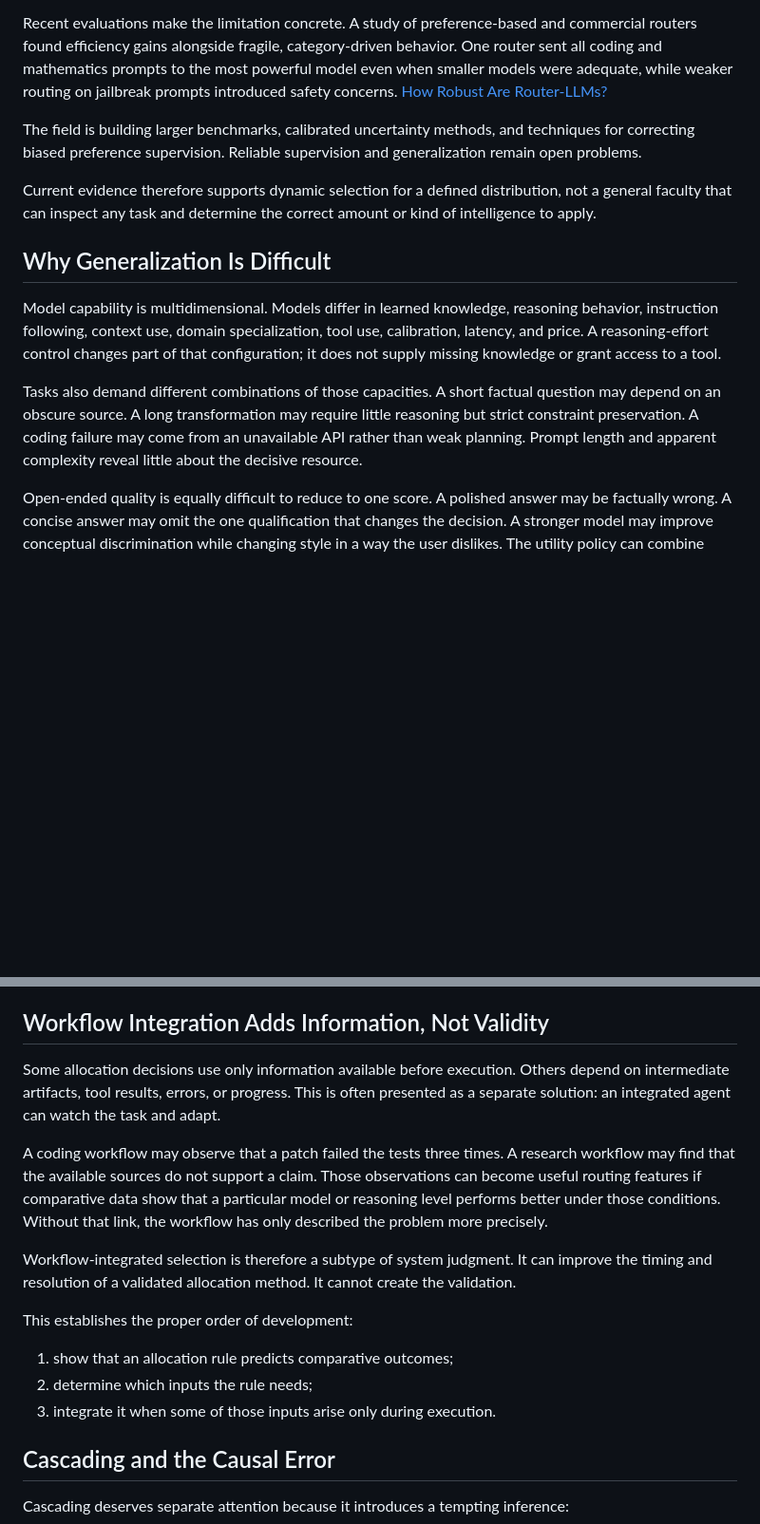
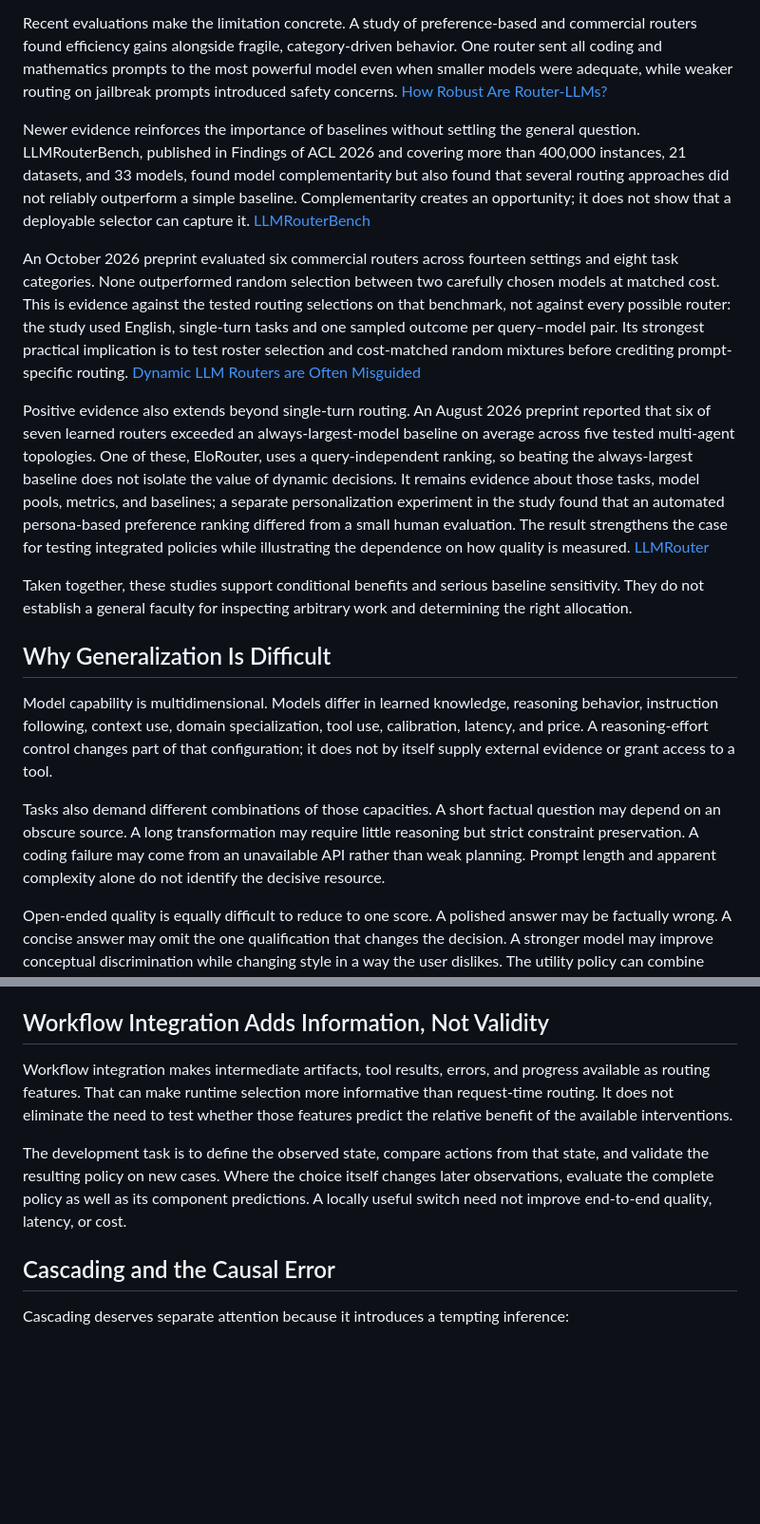
Before and after one commit to davidwiet/davidwiet.github.io, a Markdown page: Against_General_Purpose_Dynamic_Model_Selection/current.md, 2 parts joined by grey strips. Shown at 95% size. GitHub-like rendering; blank space fills up the shorter version.

```diff
--- a/Against_General_Purpose_Dynamic_Model_Selection/current.md
+++ b/Against_General_Purpose_Dynamic_Model_Selection/current.md
@@ -90,15 +78,19 @@ Third, the success is conditional. The router inherits the definition of quality
 
 Recent evaluations make the limitation concrete. A study of preference-based and commercial routers found efficiency gains alongside fragile, category-driven behavior. One router sent all coding and mathematics prompts to the most powerful model even when smaller models were adequate, while weaker routing on jailbreak prompts introduced safety concerns. [How Robust Are Router-LLMs?](https://arxiv.org/abs/2504.07113)
 
-The field is building larger benchmarks, calibrated uncertainty methods, and techniques for correcting biased preference supervision. Reliable supervision and generalization remain open problems.
+Newer evidence reinforces the importance of baselines without settling the general question. LLMRouterBench, published in Findings of ACL 2026 and covering more than 400,000 instances, 21 datasets, and 33 models, found model complementarity but also found that several routing approaches did not reliably outperform a simple baseline. Complementarity creates an opportunity; it does not show that a deployable selector can capture it. [LLMRouterBench](https://aclanthology.org/2026.findings-acl.1881/)
 
-Current evidence therefore supports dynamic selection for a defined distribution, not a general faculty that can inspect any task and determine the correct amount or kind of intelligence to apply.
+An October 2026 preprint evaluated six commercial routers across fourteen settings and eight task categories. None outperformed random selection between two carefully chosen models at matched cost. This is evidence against the tested routing selections on that benchmark, not against every possible router: the study used English, single-turn tasks and one sampled outcome per query–model pair. Its strongest practical implication is to test roster selection and cost-matched random mixtures before crediting prompt-specific routing. [Dynamic LLM Routers are Often Misguided](https://arxiv.org/html/2610.02762v1)
+
+Positive evidence also extends beyond single-turn routing. An August 2026 preprint reported that six of seven learned routers exceeded an always-largest-model baseline on average across five tested multi-agent topologies. One of these, EloRouter, uses a query-independent ranking, so beating the always-largest baseline does not isolate the value of dynamic decisions. It remains evidence about those tasks, model pools, metrics, and baselines; a separate personalization experiment in the study found that an automated persona-based preference ranking differed from a small human evaluation. The result strengthens the case for testing integrated policies while illustrating the dependence on how quality is measured. [LLMRouter](https://arxiv.org/html/2608.06867v1)
+
+Taken together, these studies support conditional benefits and serious baseline sensitivity. They do not establish a general faculty for inspecting arbitrary work and determining the right allocation.
 
 ## Why Generalization Is Difficult
 
-Model capability is multidimensional. Models differ in learned knowledge, reasoning behavior, instruction following, context use, domain specialization, tool use, calibration, latency, and price. A reasoning-effort control changes part of that configuration; it does not supply missing knowledge or grant access to a tool.
+Model capability is multidimensional. Models differ in learned knowledge, reasoning behavior, instruction following, context use, domain specialization, tool use, calibration, latency, and price. A reasoning-effort control changes part of that configuration; it does not by itself supply external evidence or grant access to a tool.
 
-Tasks also demand different combinations of those capacities. A short factual question may depend on an obscure source. A long transformation may require little reasoning but strict constraint preservation. A coding failure may come from an unavailable API rather than weak planning. Prompt length and apparent complexity reveal little about the decisive resource.
+Tasks also demand different combinations of those capacities. A short factual question may depend on an obscure source. A long transformation may require little reasoning but strict constraint preservation. A coding failure may come from an unavailable API rather than weak planning. Prompt length and apparent complexity alone do not identify the decisive resource.
 
 Open-ended quality is equally difficult to reduce to one score. A polished answer may be factually wrong. A concise answer may omit the one qualification that changes the decision. A stronger model may improve conceptual discrimination while changing style in a way the user dislikes. The utility policy can combine these concerns, but the evidence must still measure them.
 
@@ -108,17 +100,9 @@ These complications do not prove that general routing is impossible. They raise
 
 ## Workflow Integration Adds Information, Not Validity
 
-Some allocation decisions use only information available before execution. Others depend on intermediate artifacts, tool results, errors, or progress. This is often presented as a separate solution: an integrated agent can watch the task and adapt.
+Workflow integration makes intermediate artifacts, tool results, errors, and progress available as routing features. That can make runtime selection more informative than request-time routing. It does not eliminate the need to test whether those features predict the relative benefit of the available interventions.
 
-A coding workflow may observe that a patch failed the tests three times. A research workflow may find that the available sources do not support a claim. Those observations can become useful routing features if comparative data show that a particular model or reasoning level performs better under those conditions. Without that link, the workflow has only described the problem more precisely.
-
-Workflow-integrated selection is therefore a subtype of system judgment. It can improve the timing and resolution of a validated allocation method. It cannot create the validation.
-
-This establishes the proper order of development:
-
-1. show that an allocation rule predicts comparative outcomes;
-2. determine which inputs the rule needs;
-3. integrate it when some of those inputs arise only during execution.
+The development task is to define the observed state, compare actions from that state, and validate the resulting policy on new cases. Where the choice itself changes later observations, evaluate the complete policy as well as its component predictions. A locally useful switch need not improve end-to-end quality, latency, or cost.
 
 ## Cascading and the Causal Error
 
```
Also changed, not shown: other parts of Against_General_Purpose_Dynamic_Model_Selection/current.md (+25 -51 lines).
